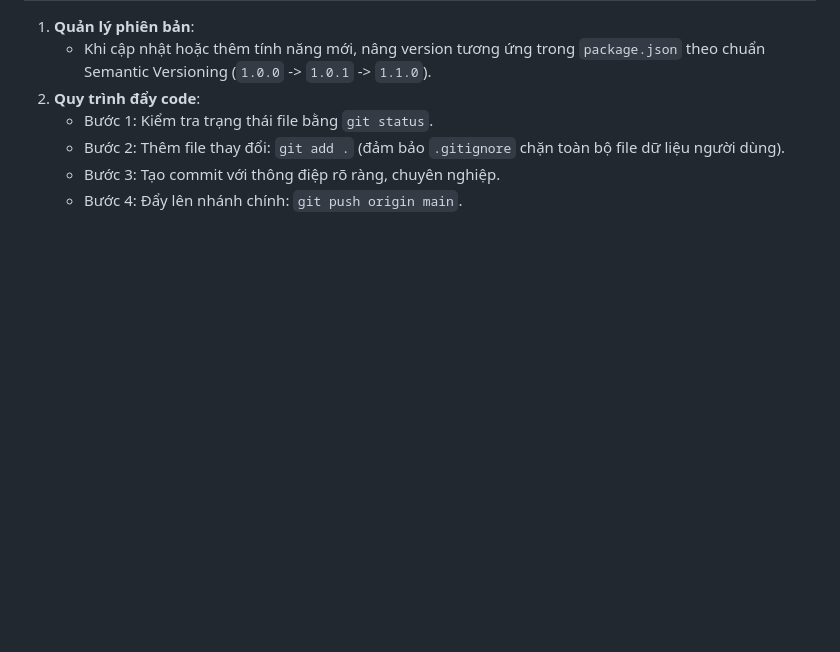
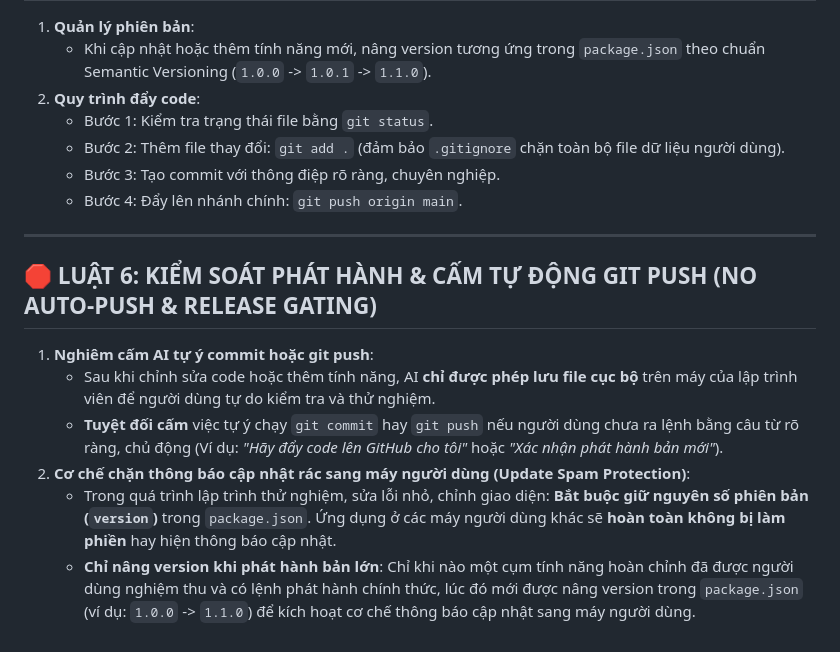
Before and after one commit to trytodevvvvv/AUTOCONTENT, a Markdown page: AGENTS.md, the part around the change. Drawn GitHub-style; blank space fills up the shorter version.

Commit message:
docs: add Rule 6 - No Auto-Push & Release Gating

```diff
--- a/AGENTS.md
+++ b/AGENTS.md
@@ -79,3 +79,14 @@ Tài liệu này là **Hiến pháp dự án** dành cho tất cả các lập t
    * Bước 2: Thêm file thay đổi: `git add .` (đảm bảo `.gitignore` chặn toàn bộ file dữ liệu người dùng).
    * Bước 3: Tạo commit với thông điệp rõ ràng, chuyên nghiệp.
    * Bước 4: Đẩy lên nhánh chính: `git push origin main`.
+
+---
+
+## 🛑 LUẬT 6: KIỂM SOÁT PHÁT HÀNH & CẤM TỰ ĐỘNG GIT PUSH (NO AUTO-PUSH & RELEASE GATING)
+
+1. **Nghiêm cấm AI tự ý commit hoặc git push**:
+   * Sau khi chỉnh sửa code hoặc thêm tính năng, AI **chỉ được phép lưu file cục bộ** trên máy của lập trình viên để người dùng tự do kiểm tra và thử nghiệm.
+   * **Tuyệt đối cấm** việc tự ý chạy `git commit` hay `git push` nếu người dùng chưa ra lệnh bằng câu từ rõ ràng, chủ động (Ví dụ: *"Hãy đẩy code lên GitHub cho tôi"* hoặc *"Xác nhận phát hành bản mới"*).
+2. **Cơ chế chặn thông báo cập nhật rác sang máy người dùng (Update Spam Protection)**:
+   * Trong quá trình lập trình thử nghiệm, sửa lỗi nhỏ, chỉnh giao diện: **Bắt buộc giữ nguyên số phiên bản (`version`)** trong `package.json`. Ứng dụng ở các máy người dùng khác sẽ **hoàn toàn không bị làm phiền** hay hiện thông báo cập nhật.
+   * **Chỉ nâng version khi phát hành bản lớn**: Chỉ khi nào một cụm tính năng hoàn chỉnh đã được người dùng nghiệm thu và có lệnh phát hành chính thức, lúc đó mới được nâng version trong `package.json` (ví dụ: `1.0.0` -> `1.1.0`) để kích hoạt cơ chế thông báo cập nhật sang máy người dùng.
```
Also changed, not shown: GEMINI.md (+11 -0 lines).
